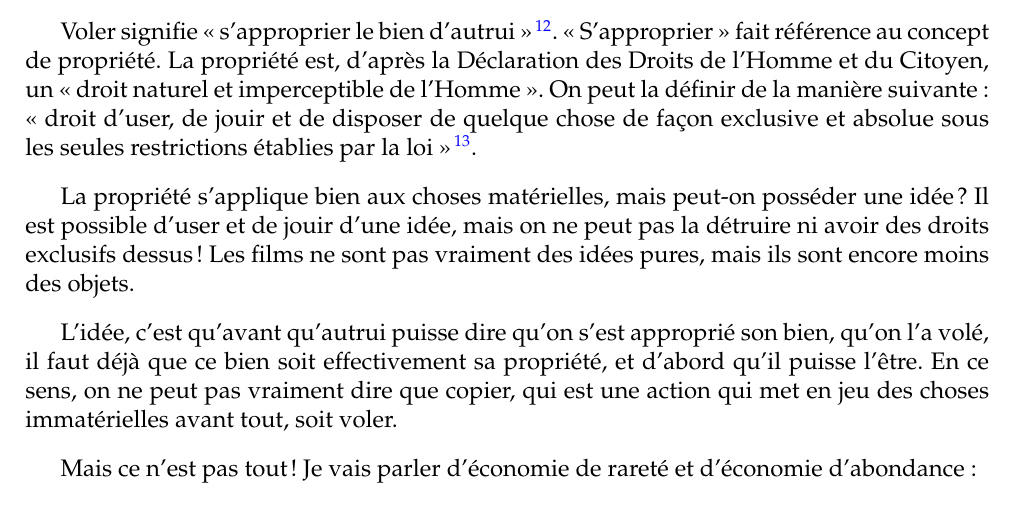
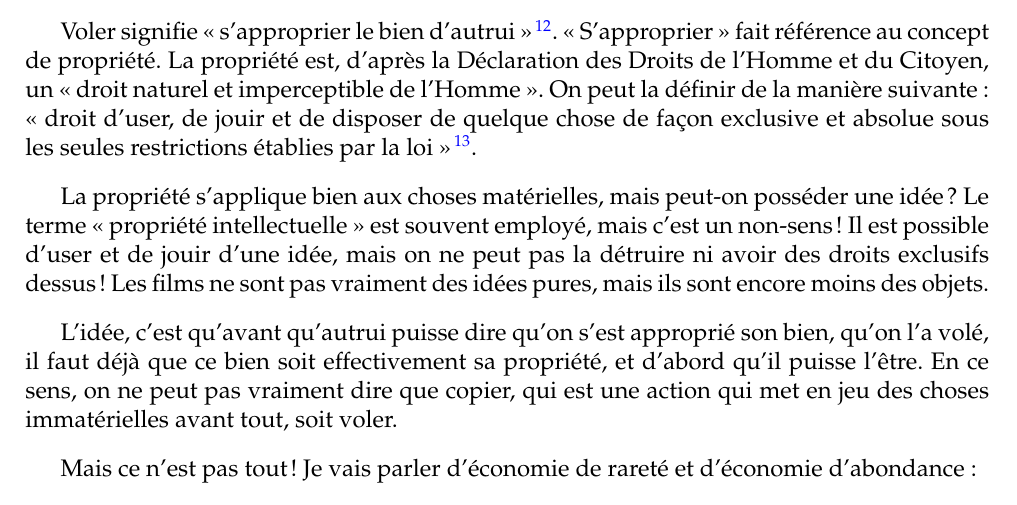
Before and after one commit to dsferruzza/copier-pour-mieux-creer, a LaTeX document (report.tex, which reads chap1.tex): part of page 10 of 15, cut so that both start at the same text. Compiled offline with pdfLaTeX.

Commit message:
Rédaction

```diff
--- a/chap1.tex
+++ b/chap1.tex
@@ -198,6 +198,7 @@ La propriété est, d'après la Déclaration des Droits de l'Homme et du Citoyen
 On peut la définir de la manière suivante : <<~droit d'user, de jouir et de disposer de quelque chose de façon exclusive et absolue sous les seules restrictions établies par la loi~>>\footnote{\textbf{NOM DU DICO}}.
 
 La propriété s'applique bien aux choses matérielles, mais peut-on posséder une idée ?
+Le terme <<~propriété intellectuelle~>> est souvent employé, mais c'est un non-sens !
 Il est possible d'user et de jouir d'une idée, mais on ne peut pas la détruire ni avoir des droits exclusifs dessus !
 Les films ne sont pas vraiment des idées pures, mais ils sont encore moins des objets.
 
```
